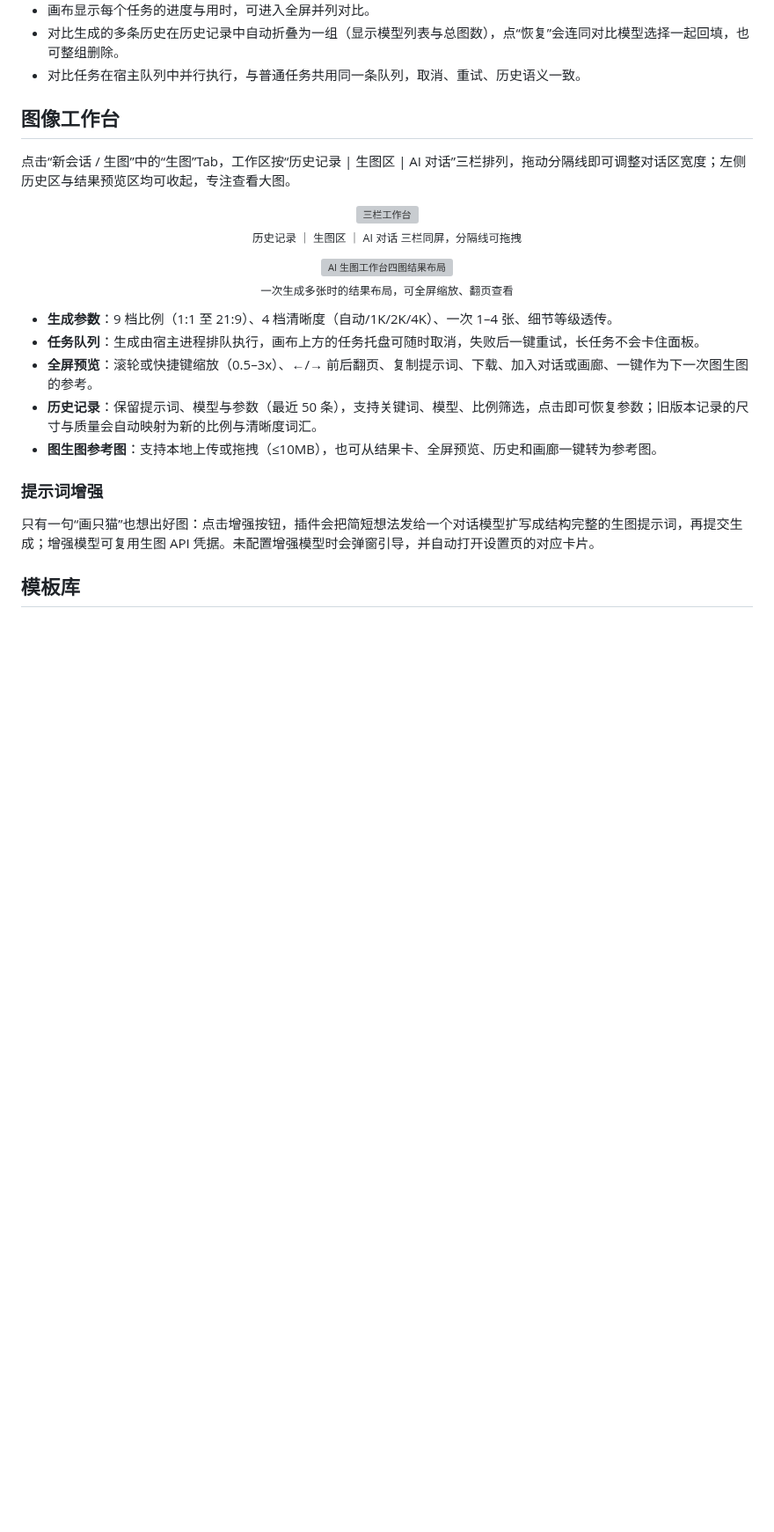
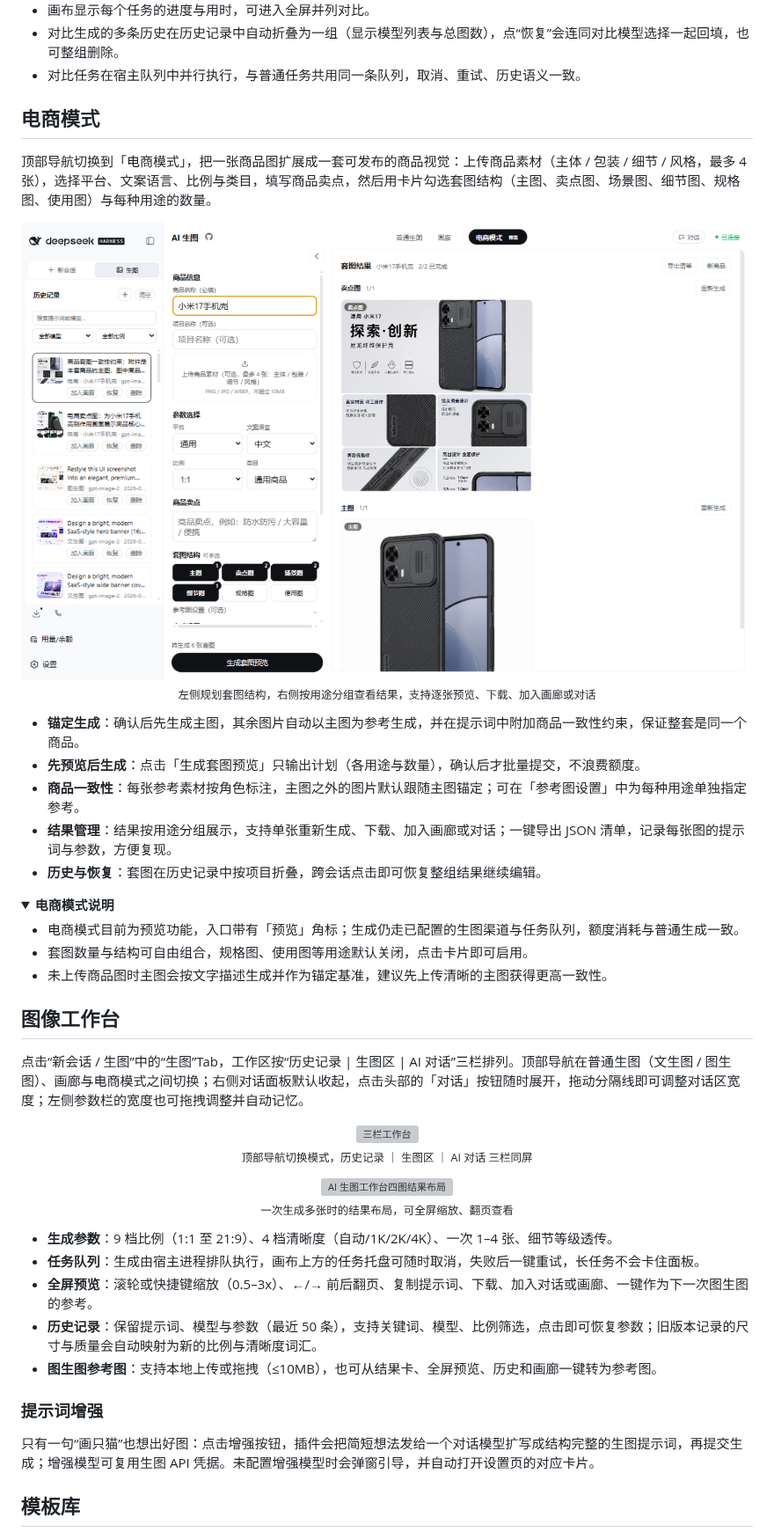
Before and after one commit to dickpy/dsh-imagegen, a Markdown page: README.md, the part around one of its changes. Shown at 88% size. Drawn GitHub-style; pictures changed too: docs/images/ecommerce-mode.png (added); folded sections open; blank space fills up the shorter version; grey boxes are pictures that could not be loaded.

```diff
--- a/README.md
+++ b/README.md
@@ -187,14 +207,39 @@ Agent 会把上一轮图片作为参考图提交图生图任务，因此第二
 
 </details>
 
+<a id="ecommerce"></a>
+## 电商模式
+
+顶部导航切换到「电商模式」，把一张商品图扩展成一套可发布的商品视觉：上传商品素材（主体 / 包装 / 细节 / 风格，最多 4 张），选择平台、文案语言、比例与类目，填写商品卖点，然后用卡片勾选套图结构（主图、卖点图、场景图、细节图、规格图、使用图）与每种用途的数量。
+
+<div align="center">
+  <img src="docs/images/ecommerce-mode.png" alt="电商模式：商品信息、参数选择、套图结构与结果" width="100%" />
+  <p><sub>左侧规划套图结构，右侧按用途分组查看结果，支持逐张预览、下载、加入画廊或对话</sub></p>
+</div>
+
+- **锚定生成**：确认后先生成主图，其余图片自动以主图为参考生成，并在提示词中附加商品一致性约束，保证整套是同一个商品。
+- **先预览后生成**：点击「生成套图预览」只输出计划（各用途与数量），确认后才批量提交，不浪费额度。
+- **商品一致性**：每张参考素材按角色标注，主图之外的图片默认跟随主图锚定；可在「参考图设置」中为每种用途单独指定参考。
+- **结果管理**：结果按用途分组展示，支持单张重新生成、下载、加入画廊或对话；一键导出 JSON 清单，记录每张图的提示词与参数，方便复现。
+- **历史与恢复**：套图在历史记录中按项目折叠，跨会话点击即可恢复整组结果继续编辑。
+
+<details>
+<summary><b>电商模式说明</b></summary>
+
+- 电商模式目前为预览功能，入口带有「预览」角标；生成仍走已配置的生图渠道与任务队列，额度消耗与普通生成一致。
+- 套图数量与结构可自由组合，规格图、使用图等用途默认关闭，点击卡片即可启用。
+- 未上传商品图时主图会按文字描述生成并作为锚定基准，建议先上传清晰的主图获得更高一致性。
+
+</details>
+
 <a id="studio"></a>
 ## 图像工作台
 
-点击“新会话 / 生图”中的“生图”Tab，工作区按“历史记录 | 生图区 | AI 对话”三栏排列，拖动分隔线即可调整对话区宽度；左侧历史区与结果预览区均可收起，专注查看大图。
+点击“新会话 / 生图”中的“生图”Tab，工作区按“历史记录 | 生图区 | AI 对话”三栏排列。顶部导航在普通生图（文生图 / 图生图）、画廊与电商模式之间切换；右侧对话面板默认收起，点击头部的「对话」按钮随时展开，拖动分隔线即可调整对话区宽度；左侧参数栏的宽度也可拖拽调整并自动记忆。
 
 <div align="center">
   <img src="docs/images/image-generation-studio-three-column.png" alt="三栏工作台" width="100%" />
-  <p><sub>历史记录 ｜ 生图区 ｜ AI 对话 三栏同屏，分隔线可拖拽</sub></p>
+  <p><sub>顶部导航切换模式，历史记录 ｜ 生图区 ｜ AI 对话 三栏同屏</sub></p>
 </div>
 
 <div align="center">
```
Also changed, not shown: other parts of README.md (+22 -2 lines), 11 other files.
